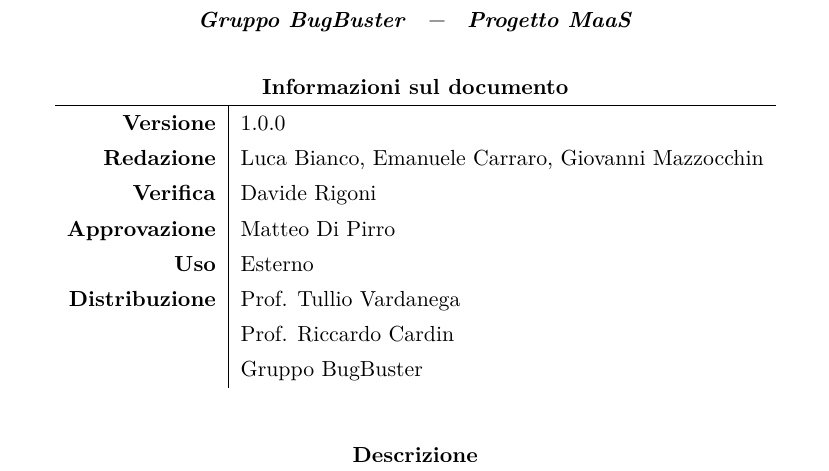
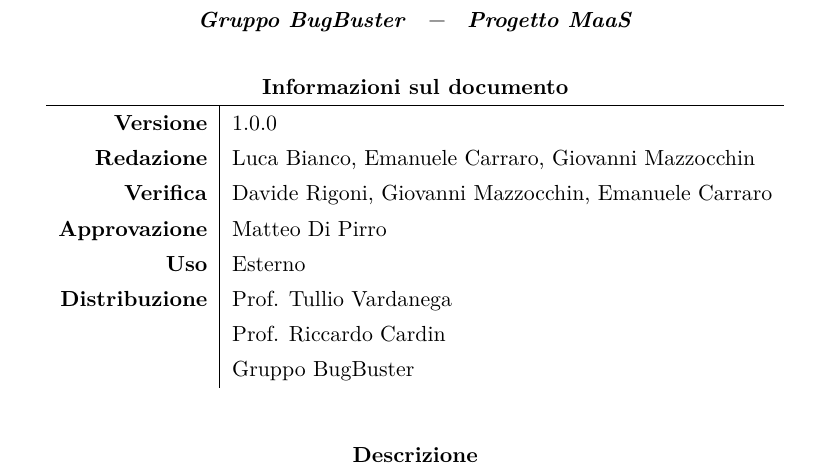
Before and after one commit to BugBusterSWE/documentation, a LaTeX document (RR/AnalisiDeiRequisiti/main.tex, which reads RR/AnalisiDeiRequisiti/res/local.tex): part of page 1 of 117, cut so that both start at the same text. Compiled offline with pdfLaTeX.

Commit message:
Updated header informations

```diff
--- a/RR/AnalisiDeiRequisiti/res/local.tex
+++ b/RR/AnalisiDeiRequisiti/res/local.tex
@@ -9,7 +9,7 @@
 \newcommand{\DocVersion}{\VersioneAR{}}
 
 \newcommand{\DocRedazione}{Luca Bianco, Emanuele Carraro, Giovanni Mazzocchin}
-\newcommand{\DocVerifica}{Davide Rigoni}
+\newcommand{\DocVerifica}{Davide Rigoni, Giovanni Mazzocchin, Emanuele Carraro}
 \newcommand{\DocApprovazione}{\Responsabile}
 
 \newcommand{\DocUso}{Esterno}
@@ -20,7 +20,7 @@
 
 % La descrizione del documento
 \newcommand{\DocDescription}{
- ????
+ Questo documento descrive l’analisi dei requisiti del gruppo \GroupName{} relativi al progetto \ProjectName{}.
 }
 
 %%%%%%%%%%%%%%
```
